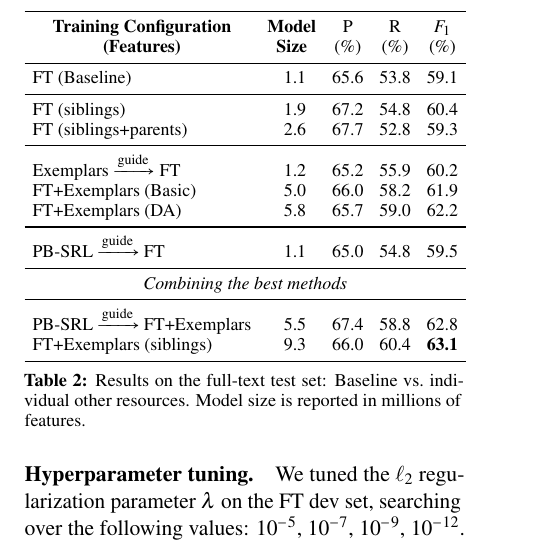
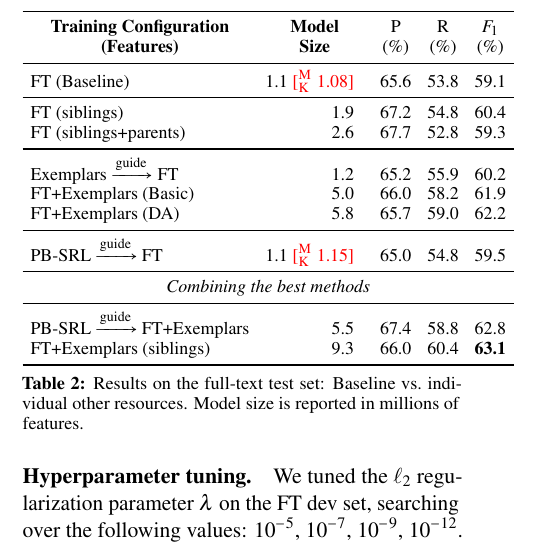
Before and after one commit to meghana-kshirsagar/acl2015, a LaTeX paper (argid_short.tex, which reads results_short.tex): part of one column of page 4 of 6, cut so that both start at the same text. Compiled offline with pdfLaTeX.

Commit message:
comments and changes

```diff
--- a/results_short.tex
+++ b/results_short.tex
@@ -20,7 +20,7 @@
 % & $F_1$\hphantom{0} \\
 \midrule
 %(Baseline) & FT (Basic) & 66.03 & 53.79 & 59.29 && 64.90 & 33.60 & 44.27 \\
-FT (Baseline) & 1.1 & 65.6 & 53.8 & 59.1 \\ %&& 62.63 & 37.65 &
+FT (Baseline) & 1.1 \mk{1.08} & 65.6 & 53.8 & 59.1 \\ %&& 62.63 & 37.65 &
 % 47.03 \\
 \midrule
 FT (siblings) & 1.9 & 67.2 & 54.8 & 60.4 \\
@@ -35,7 +35,7 @@ FT+Exemplars (Basic) & 5.0 & 66.0 & 58.2 & 61.9 \\
 FT+Exemplars (DA) & 5.8 & 65.7 & 59.0 & 62.2 \\
 % && 73.88 & 61.40 & 67.06 \\
 \midrule
-PB-SRL $\xrightarrow{\text{guide}}$ FT & 1.1 & 65.0 & 54.8 & 59.5 \\
+PB-SRL $\xrightarrow{\text{guide}}$ FT & 1.1 \mk{1.15} & 65.0 & 54.8 & 59.5 \\
 %  && 61.38 & 39.14 & 47.80 \\
 \midrule
 \multicolumn{5}{c}{\em{Combining the best methods}}\\
```
